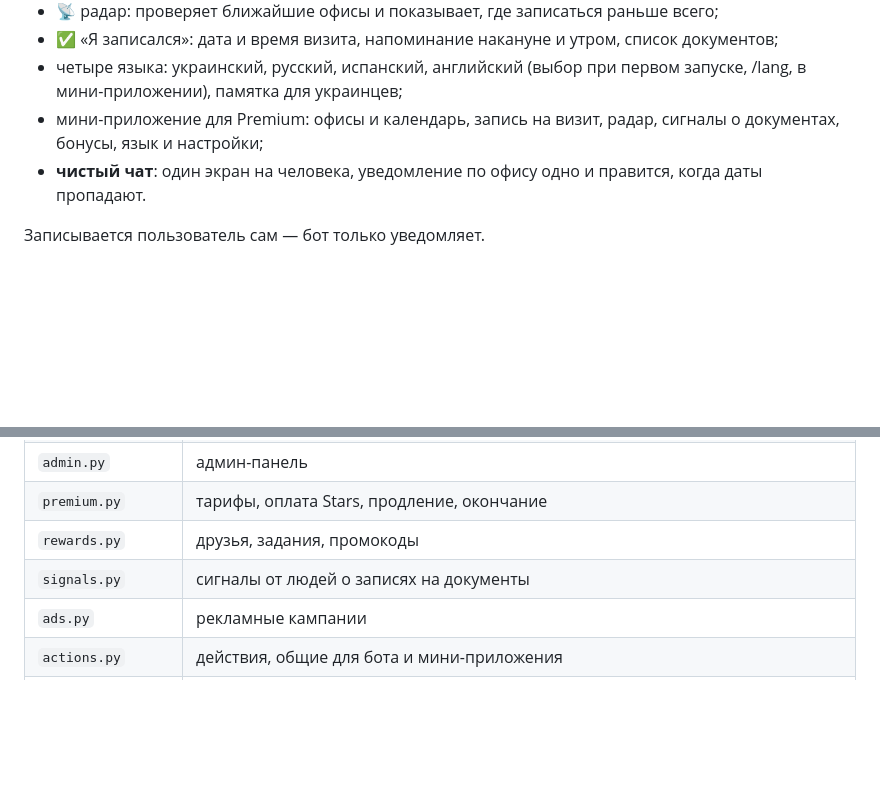
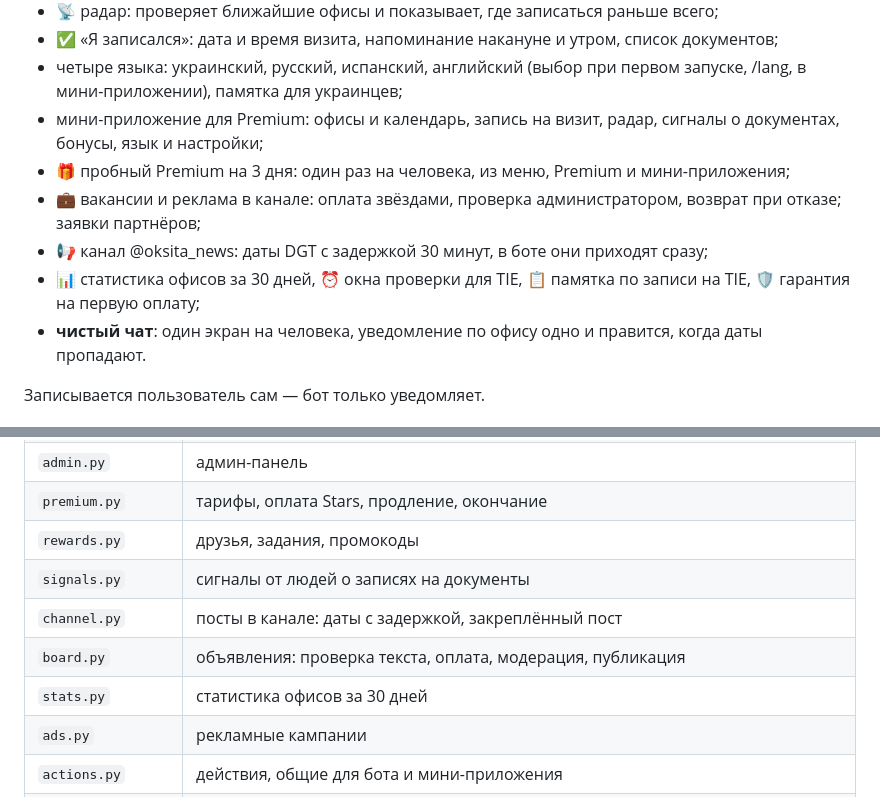
Before and after one commit to valentinzubok/dgt-cita-bot, a Markdown page: README.md, 2 parts joined by grey strips. GitHub-like rendering; blank space fills up the shorter version.

Commit message:
Пробный период, объявления и партнёры, посты в канале, статистика офисов, окна проверки, памятка по TIE, гарантия

```diff
--- a/README.md
+++ b/README.md
@@ -14,6 +14,10 @@ Telegram-бот [@oksitabot](https://t.me/oksitabot) следит за запи
 - ✅ «Я записался»: дата и время визита, напоминание накануне и утром, список документов;
 - четыре языка: украинский, русский, испанский, английский (выбор при первом запуске, /lang, в мини-приложении), памятка для украинцев;
 - мини-приложение для Premium: офисы и календарь, запись на визит, радар, сигналы о документах, бонусы, язык и настройки;
+- 🎁 пробный Premium на 3 дня: один раз на человека, из меню, Premium и мини-приложения;
+- 💼 вакансии и реклама в канале: оплата звёздами, проверка администратором, возврат при отказе; заявки партнёров;
+- 📢 канал @oksita_news: даты DGT с задержкой 30 минут, в боте они приходят сразу;
+- 📊 статистика офисов за 30 дней, ⏰ окна проверки для TIE, 📋 памятка по записи на TIE, 🛡 гарантия на первую оплату;
 - **чистый чат**: один экран на человека, уведомление по офису одно и правится, когда даты пропадают.
 
 Записывается пользователь сам — бот только уведомляет.
@@ -70,6 +74,9 @@ Premium можно получить бесплатно: 🎁 бонусы за
 | `premium.py` | тарифы, оплата Stars, продление, окончание |
 | `rewards.py` | друзья, задания, промокоды |
 | `signals.py` | сигналы от людей о записях на документы |
+| `channel.py` | посты в канале: даты с задержкой, закреплённый пост |
+| `board.py` | объявления: проверка текста, оплата, модерация, публикация |
+| `stats.py` | статистика офисов за 30 дней |
 | `ads.py` | рекламные кампании |
 | `actions.py` | действия, общие для бота и мини-приложения |
 | `radar.py` | ближайшие офисы, подбор типа записи |
```
Also changed, not shown: assets/banner_board.jpg (added), assets/banner_trial.jpg (added), 17 other files.
